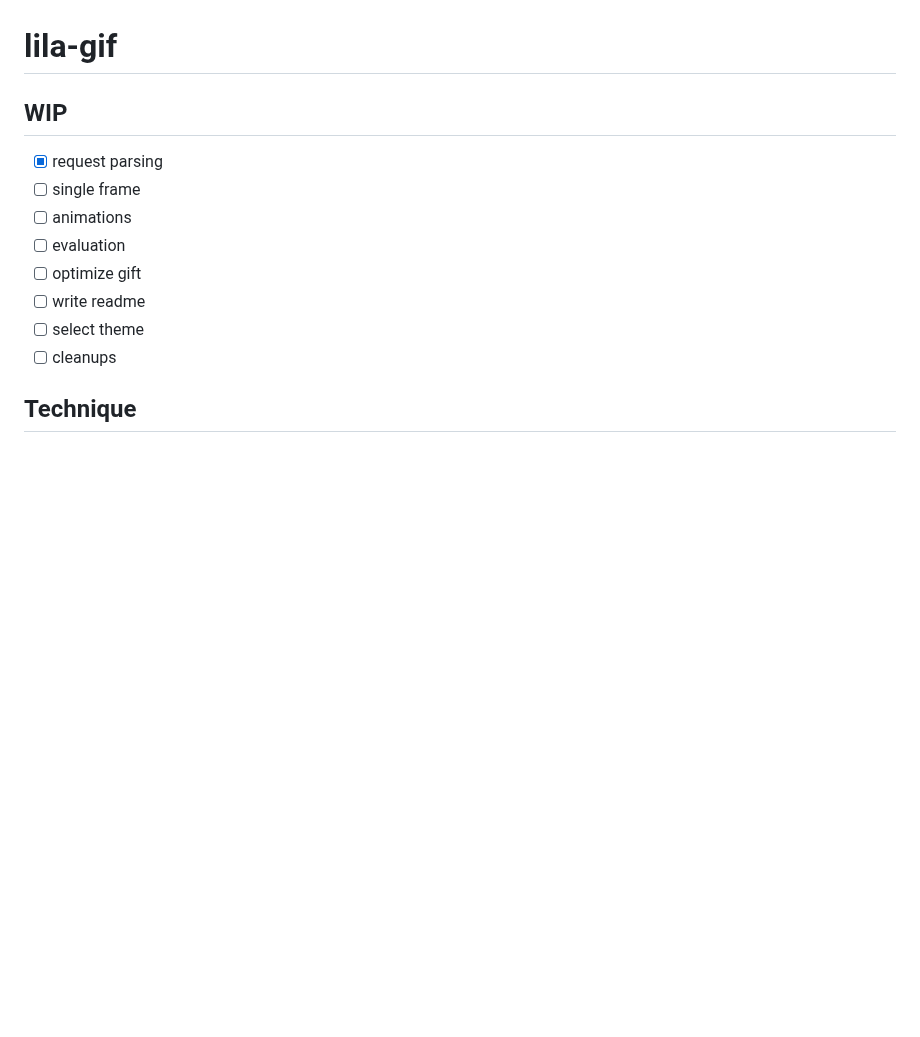
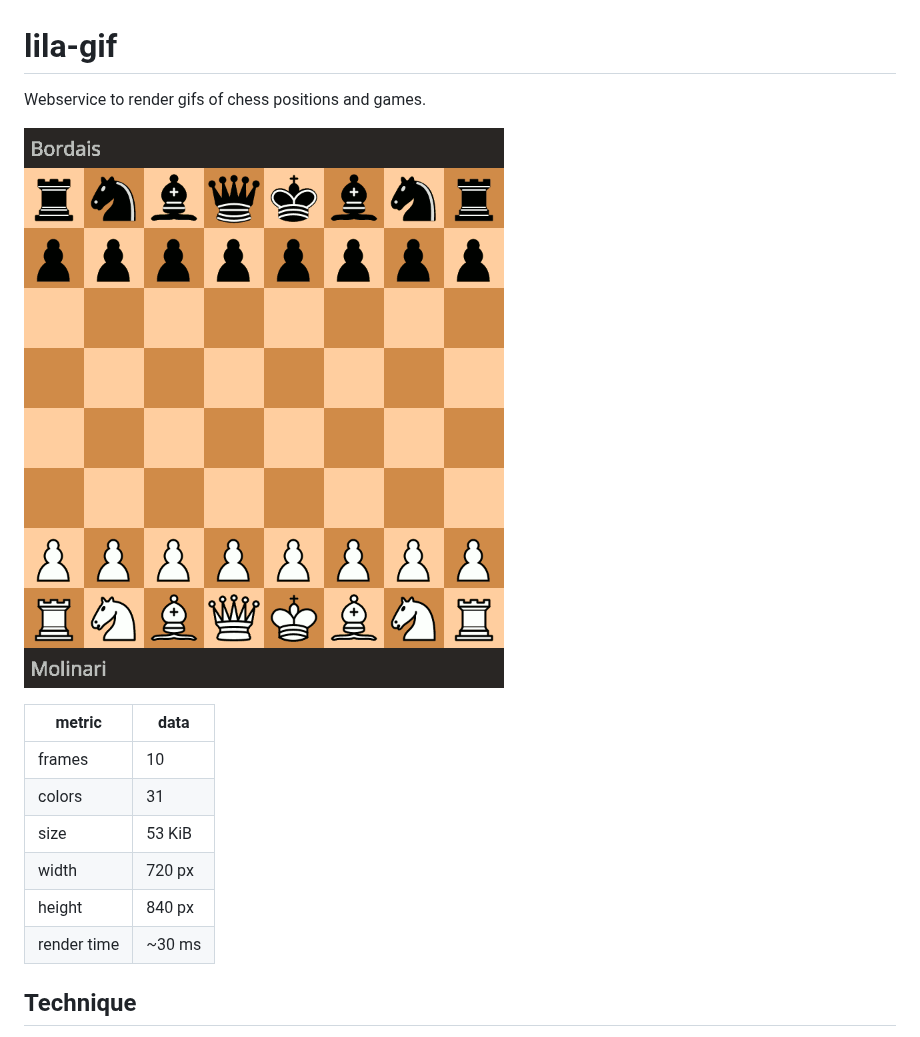
Before and after one commit to lichess-org/lila-gif, a Markdown page: README.md, the part around the change. Rendered like a GitHub page; pictures changed too: example.gif (added); blank space fills up the shorter version.

Commit message:
add example gif to readme

```diff
--- a/README.md
+++ b/README.md
@@ -1,17 +1,18 @@
 lila-gif
 ========
 
-WIP
----
+Webservice to render gifs of chess positions and games.
 
-* [x] request parsing
-* [ ] single frame
-* [ ] animations
-* [ ] evaluation
-* [ ] optimize gift
-* [ ] write readme
-* [ ] select theme
-* [ ] cleanups
+![Example: Molinari vs. Bordais](/example.gif)
+
+metric | data
+--- | ---
+frames | 10
+colors | 31
+size | 53 KiB
+width | 720 px
+height | 840 px
+render time | ~30 ms
 
 Technique
 ---------
```
